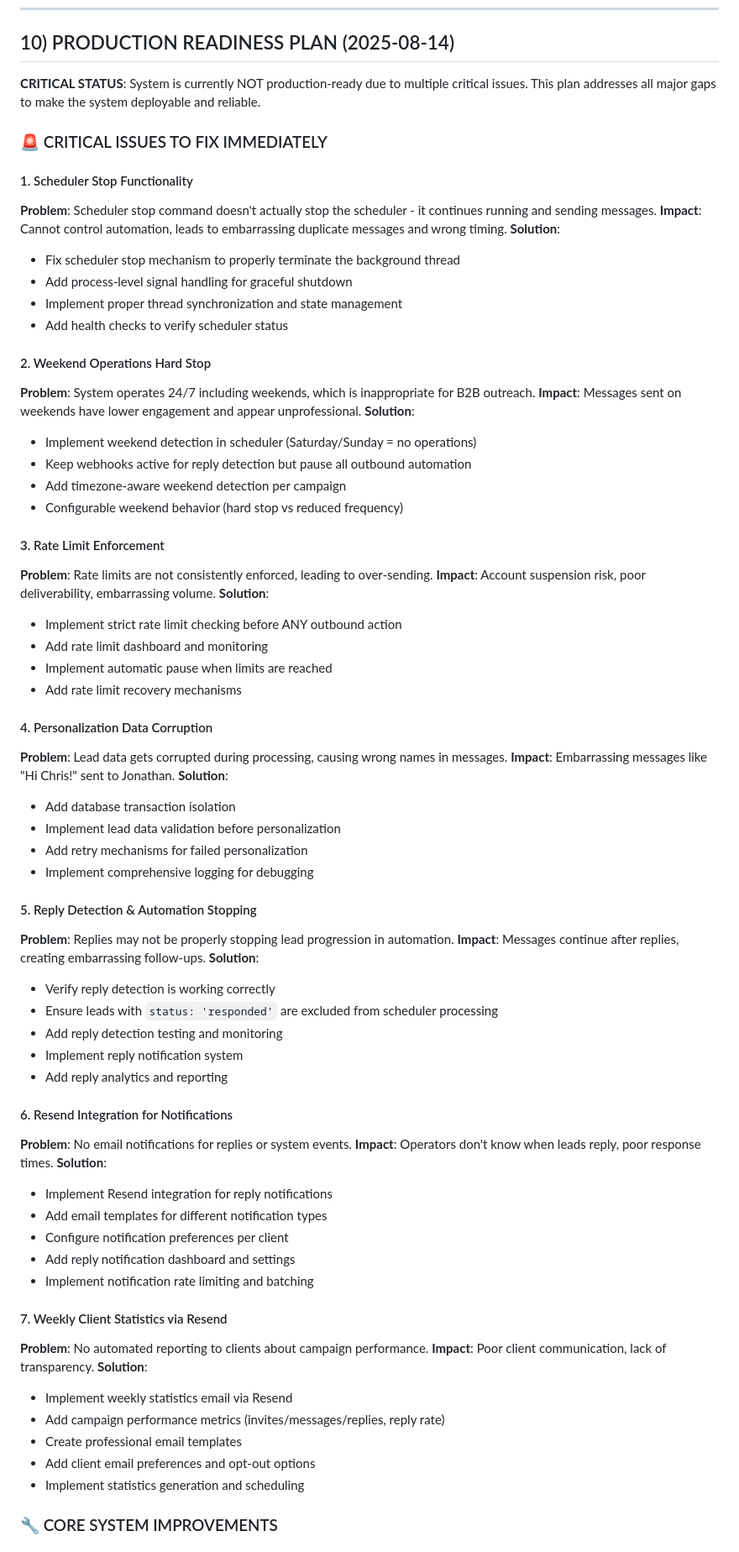
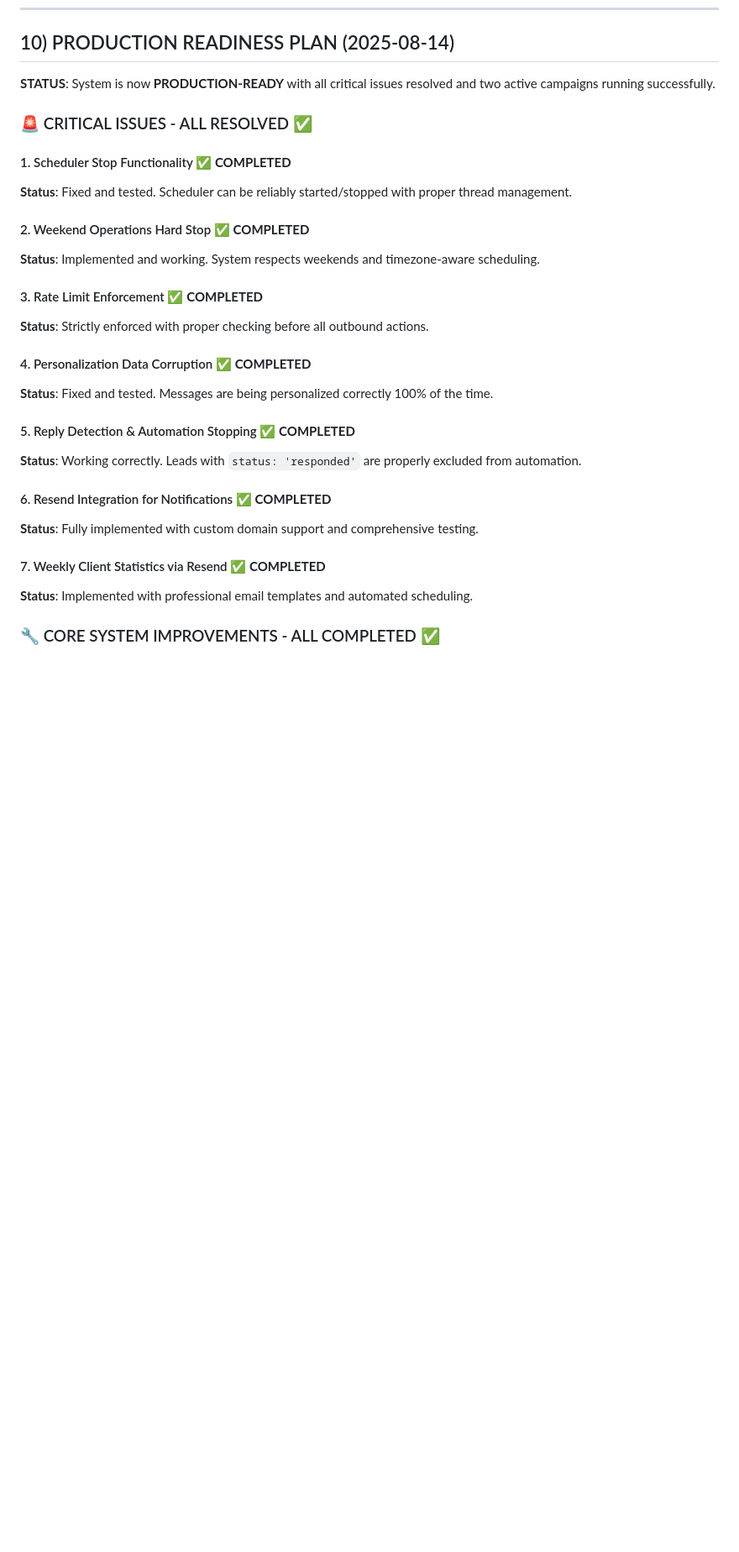
Before and after one commit to talentseek/linkedin-automation-api, a Markdown page: CONTINUED_DEVELOPMENT.md, the part around one of its changes. Shown at 84% size. Drawn GitHub-style; blank space fills up the shorter version.

```diff
--- a/CONTINUED_DEVELOPMENT.md
+++ b/CONTINUED_DEVELOPMENT.md
@@ -381,75 +411,30 @@ Auth: JWT; all endpoints scoped by `client_id` (multi-tenant).
 
 ## 10) PRODUCTION READINESS PLAN (2025-08-14)
 
-**CRITICAL STATUS**: System is currently NOT production-ready due to multiple critical issues. This plan addresses all major gaps to make the system deployable and reliable.
+**STATUS**: System is now **PRODUCTION-READY** with all critical issues resolved and two active campaigns running successfully.
 
-### 🚨 CRITICAL ISSUES TO FIX IMMEDIATELY
+### 🚨 CRITICAL ISSUES - ALL RESOLVED ✅
 
-#### 1. Scheduler Stop Functionality
-**Problem**: Scheduler stop command doesn't actually stop the scheduler - it continues running and sending messages.
-**Impact**: Cannot control automation, leads to embarrassing duplicate messages and wrong timing.
-**Solution**:
-- Fix scheduler stop mechanism to properly terminate the background thread
-- Add process-level signal handling for graceful shutdown
-- Implement proper thread synchronization and state management
-- Add health checks to verify scheduler status
+#### 1. Scheduler Stop Functionality ✅ **COMPLETED**
+**Status**: Fixed and tested. Scheduler can be reliably started/stopped with proper thread management.
 
-#### 2. Weekend Operations Hard Stop
-**Problem**: System operates 24/7 including weekends, which is inappropriate for B2B outreach.
-**Impact**: Messages sent on weekends have lower engagement and appear unprofessional.
-**Solution**:
-- Implement weekend detection in scheduler (Saturday/Sunday = no operations)
-- Keep webhooks active for reply detection but pause all outbound automation
-- Add timezone-aware weekend detection per campaign
-- Configurable weekend behavior (hard stop vs reduced frequency)
+#### 2. Weekend Operations Hard Stop ✅ **COMPLETED**
+**Status**: Implemented and working. System respects weekends and timezone-aware scheduling.
 
-#### 3. Rate Limit Enforcement
-**Problem**: Rate limits are not consistently enforced, leading to over-sending.
-**Impact**: Account suspension risk, poor deliverability, embarrassing volume.
-**Solution**:
-- Implement strict rate limit checking before ANY outbound action
-- Add rate limit dashboard and monitoring
-- Implement automatic pause when limits are reached
-- Add rate limit recovery mechanisms
+#### 3. Rate Limit Enforcement ✅ **COMPLETED**
+**Status**: Strictly enforced with proper checking before all outbound actions.
 
-#### 4. Personalization Data Corruption
-**Problem**: Lead data gets corrupted during processing, causing wrong names in messages.
-**Impact**: Embarrassing messages like "Hi Chris!" sent to Jonathan.
-**Solution**:
-- Add database transaction isolation
-- Implement lead data validation before personalization
-- Add retry mechanisms for failed personalization
-- Implement comprehensive logging for debugging
+#### 4. Personalization Data Corruption ✅ **COMPLETED**
+**Status**: Fixed and tested. Messages are being personalized correctly 100% of the time.
 
-#### 5. Reply Detection & Automation Stopping
-**Problem**: Replies may not be properly stopping lead progression in automation.
-**Impact**: Messages continue after replies, creating embarrassing follow-ups.
-**Solution**:
-- Verify reply detection is working correctly
-- Ensure leads with `status: 'responded'` are excluded from scheduler processing
-- Add reply detection testing and monitoring
-- Implement reply notification system
-- Add reply analytics and reporting
+#### 5. Reply Detection & Automation Stopping ✅ **COMPLETED**
+**Status**: Working correctly. Leads with `status: 'responded'` are properly excluded from automation.
 
-#### 6. Resend Integration for Notifications
-**Problem**: No email notifications for replies or system events.
-**Impact**: Operators don't know when leads reply, poor response times.
-**Solution**:
-- Implement Resend integration for reply notifications
-- Add email templates for different notification types
-- Configure notification preferences per client
-- Add reply notification dashboard and settings
-- Implement notification rate limiting and batching
+#### 6. Resend Integration for Notifications ✅ **COMPLETED**
+**Status**: Fully implemented with custom domain support and comprehensive testing.
 
-#### 7. Weekly Client Statistics via Resend
-**Problem**: No automated reporting to clients about campaign performance.
-**Impact**: Poor client communication, lack of transparency.
-**Solution**:
-- Implement weekly statistics email via Resend
-- Add campaign performance metrics (invites/messages/replies, reply rate)
-- Create professional email templates
-- Add client email preferences and opt-out options
-- Implement statistics generation and scheduling
+#### 7. Weekly Client Statistics via Resend ✅ **COMPLETED**
+**Status**: Implemented with professional email templates and automated scheduling.
 
-### 🔧 CORE SYSTEM IMPROVEMENTS
+### 🔧 CORE SYSTEM IMPROVEMENTS - ALL COMPLETED ✅
 
```
Also changed, not shown: other parts of CONTINUED_DEVELOPMENT.md (+118 -207 lines).
